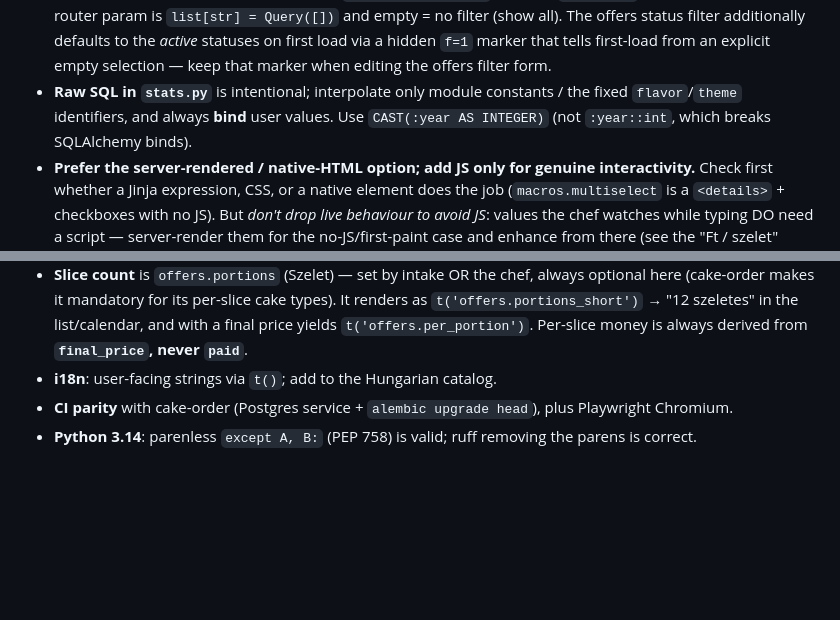
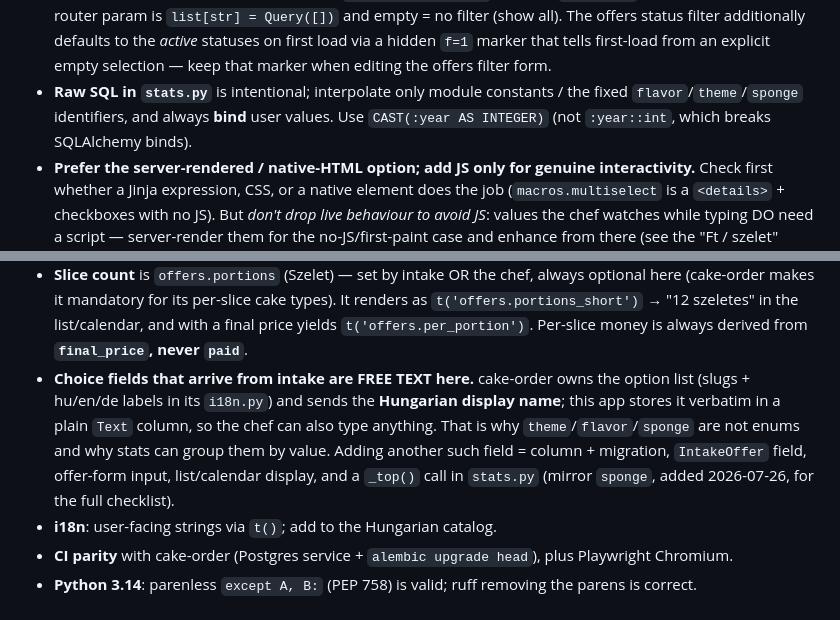
Before and after one commit to gyulaasztalos/cake-pricing, a Markdown page: CLAUDE.md, 2 parts joined by grey strips. Drawn GitHub-style; blank space fills up the shorter version.

Commit message:
docs: record the intake choice-field pattern (free text here, list owned by cake-order)
Sync for parallel sessions: theme/flavor/sponge are plain Text columns, not enums —
cake-order owns the option list and sends the Hungarian label. Includes the
checklist for adding another such field, and adds sponge to the stats raw-SQL
identifier allowlist note.

Co-Authored-By: Claude Opus 4.8 <noreply@anthropic.com>

```diff
--- a/CLAUDE.md
+++ b/CLAUDE.md
@@ -105,8 +105,8 @@ hang.
   first-load from an explicit empty selection — keep that marker when editing the
   offers filter form.
 - **Raw SQL in `stats.py`** is intentional; interpolate only module constants /
-  the fixed `flavor`/`theme` identifiers, and always **bind** user values. Use
-  `CAST(:year AS INTEGER)` (not `:year::int`, which breaks SQLAlchemy binds).
+  the fixed `flavor`/`theme`/`sponge` identifiers, and always **bind** user values.
+  Use `CAST(:year AS INTEGER)` (not `:year::int`, which breaks SQLAlchemy binds).
 - **Prefer the server-rendered / native-HTML option; add JS only for genuine
   interactivity.** Check first whether a Jinja expression, CSS, or a native element
   does the job (`macros.multiselect` is a `<details>` + checkboxes with no JS). But
@@ -126,6 +126,13 @@ hang.
   renders as `t('offers.portions_short')` → "12 szeletes" in the list/calendar, and
   with a final price yields `t('offers.per_portion')`. Per-slice money is always
   derived from **`final_price`, never `paid`**.
+- **Choice fields that arrive from intake are FREE TEXT here.** cake-order owns the
+  option list (slugs + hu/en/de labels in its `i18n.py`) and sends the **Hungarian
+  display name**; this app stores it verbatim in a plain `Text` column, so the chef
+  can also type anything. That is why `theme`/`flavor`/`sponge` are not enums and
+  why stats can group them by value. Adding another such field = column + migration,
+  `IntakeOffer` field, offer-form input, list/calendar display, and a `_top()` call
+  in `stats.py` (mirror `sponge`, added 2026-07-26, for the full checklist).
 - **i18n**: user-facing strings via `t()`; add to the Hungarian catalog.
 - **CI parity** with cake-order (Postgres service + `alembic upgrade head`), plus
   Playwright Chromium.
```
